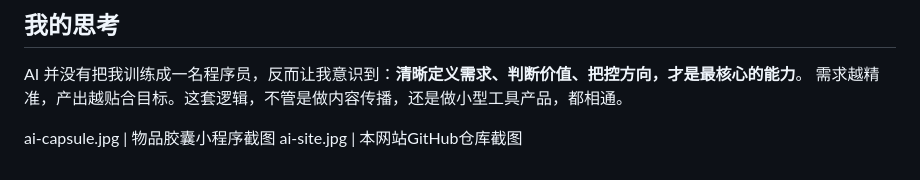
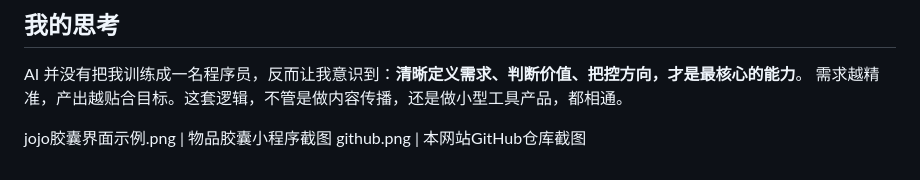
Before and after one commit to amityqiu/amityqiu.github.io, a Markdown page: content/ai.md, the part around the change. Rendered like a GitHub page.

Commit message:
Update ai图片介绍.md

```diff
--- a/content/ai.md
+++ b/content/ai.md
@@ -37,5 +37,5 @@ AI Agent 是我固定的工作助手：用于需求拆解、信息汇总、竞
 AI 并没有把我训练成一名程序员，反而让我意识到：**清晰定义需求、判断价值、把控方向，才是最核心的能力**。
 需求越精准，产出越贴合目标。这套逻辑，不管是做内容传播，还是做小型工具产品，都相通。
 
-ai-capsule.jpg | 物品胶囊小程序截图
-ai-site.jpg | 本网站GitHub仓库截图
+jojo胶囊界面示例.png | 物品胶囊小程序截图
+github.png | 本网站GitHub仓库截图
```
